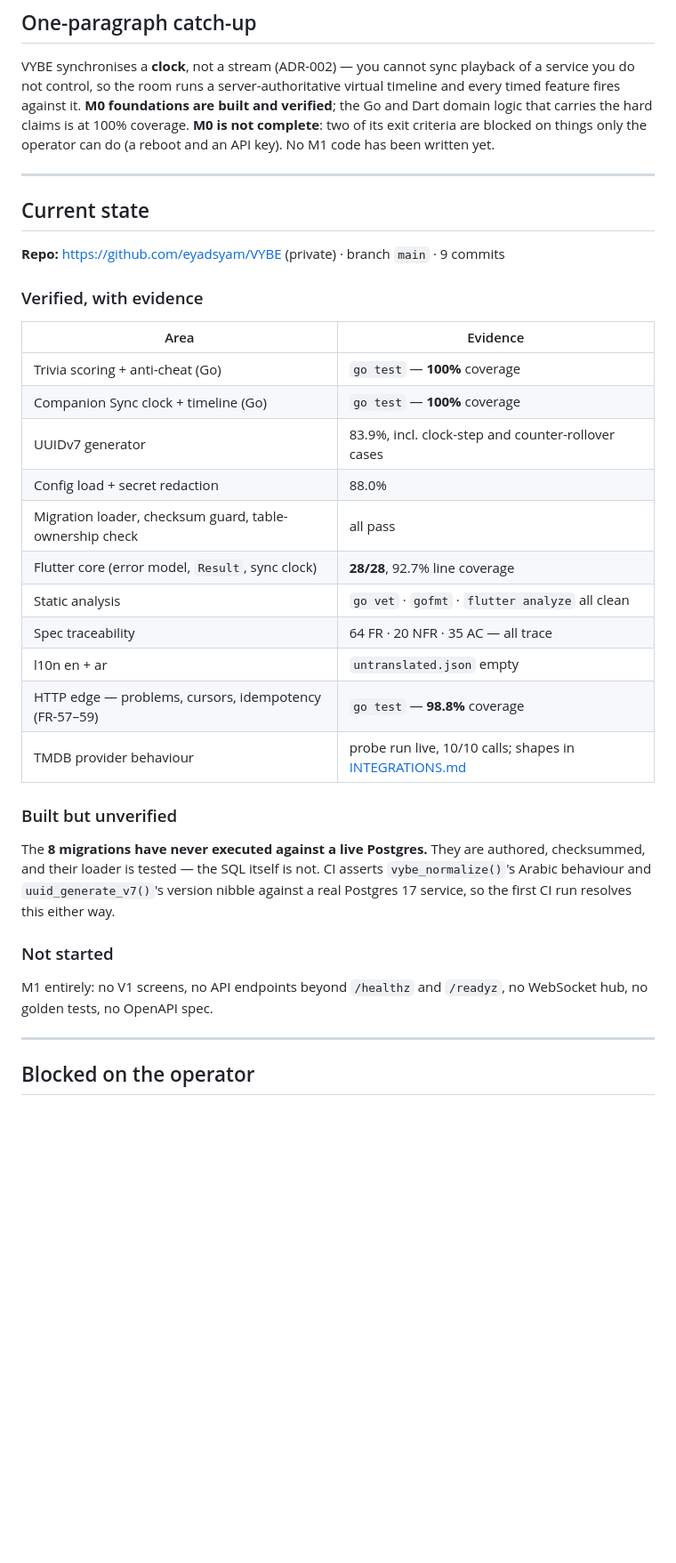
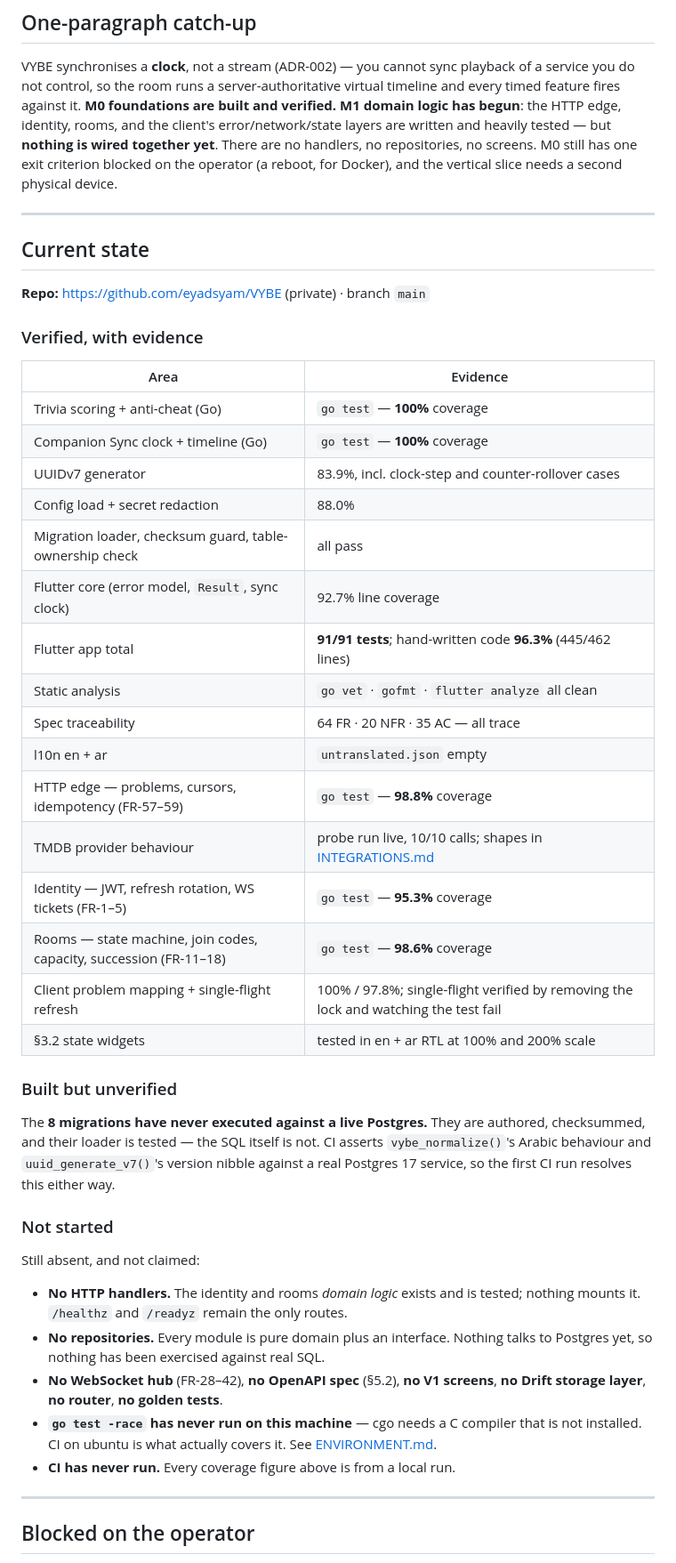
Before and after one commit to eyadsyam/VYBE, a Markdown page: docs/HANDOFF.md, the part around one of its changes. Shown at 89% size. Drawn GitHub-style; blank space fills up the shorter version.

```diff
--- a/docs/HANDOFF.md
+++ b/docs/HANDOFF.md
@@ -11,16 +11,18 @@ than an hour of rereading.
 VYBE synchronises a **clock**, not a stream (ADR-002) — you cannot sync
 playback of a service you do not control, so the room runs a server-authoritative
 virtual timeline and every timed feature fires against it. **M0 foundations are
-built and verified**; the Go and Dart domain logic that carries the hard claims
-is at 100% coverage. **M0 is not complete**: two of its exit criteria are blocked
-on things only the operator can do (a reboot and an API key). No M1 code has been
-written yet.
+built and verified.** **M1 domain logic has begun**: the HTTP edge, identity,
+rooms, and the client's error/network/state layers are written and heavily
+tested — but **nothing is wired together yet**. There are no handlers, no
+repositories, no screens. M0 still has one exit criterion blocked on the
+operator (a reboot, for Docker), and the vertical slice needs a second physical
+device.
 
 ---
 
 ## Current state
 
-**Repo:** https://github.com/eyadsyam/VYBE (private) · branch `main` · 9 commits
+**Repo:** https://github.com/eyadsyam/VYBE (private) · branch `main`
 
 ### Verified, with evidence
 
@@ -31,12 +33,17 @@ written yet.
 | UUIDv7 generator | 83.9%, incl. clock-step and counter-rollover cases |
 | Config load + secret redaction | 88.0% |
 | Migration loader, checksum guard, table-ownership check | all pass |
-| Flutter core (error model, `Result`, sync clock) | **28/28**, 92.7% line coverage |
+| Flutter core (error model, `Result`, sync clock) | 92.7% line coverage |
+| Flutter app total | **91/91 tests**; hand-written code **96.3%** (445/462 lines) |
 | Static analysis | `go vet` · `gofmt` · `flutter analyze` all clean |
 | Spec traceability | 64 FR · 20 NFR · 35 AC — all trace |
 | l10n en + ar | `untranslated.json` empty |
 | HTTP edge — problems, cursors, idempotency (FR-57–59) | `go test` — **98.8%** coverage |
 | TMDB provider behaviour | probe run live, 10/10 calls; shapes in [INTEGRATIONS.md](INTEGRATIONS.md) |
+| Identity — JWT, refresh rotation, WS tickets (FR-1–5) | `go test` — **95.3%** coverage |
+| Rooms — state machine, join codes, capacity, succession (FR-11–18) | `go test` — **98.6%** coverage |
+| Client problem mapping + single-flight refresh | 100% / 97.8%; single-flight verified by removing the lock and watching the test fail |
+| §3.2 state widgets | tested in en + ar RTL at 100% and 200% scale |
 
 ### Built but unverified
 
@@ -48,8 +55,18 @@ either way.
 
 ### Not started
 
-M1 entirely: no V1 screens, no API endpoints beyond `/healthz` and `/readyz`,
-no WebSocket hub, no golden tests, no OpenAPI spec.
+Still absent, and not claimed:
+
+- **No HTTP handlers.** The identity and rooms *domain logic* exists and is
+  tested; nothing mounts it. `/healthz` and `/readyz` remain the only routes.
+- **No repositories.** Every module is pure domain plus an interface. Nothing
+  talks to Postgres yet, so nothing has been exercised against real SQL.
+- **No WebSocket hub** (FR-28–42), **no OpenAPI spec** (§5.2), **no V1 screens**,
+  **no Drift storage layer**, **no router**, **no golden tests**.
+- **`go test -race` has never run on this machine** — cgo needs a C compiler
+  that is not installed. CI on ubuntu is what actually covers it. See
+  [ENVIRONMENT.md](ENVIRONMENT.md).
+- **CI has never run.** Every coverage figure above is from a local run.
 
 ---
 
```
Also changed, not shown: other parts of docs/HANDOFF.md (+14 -12 lines).
